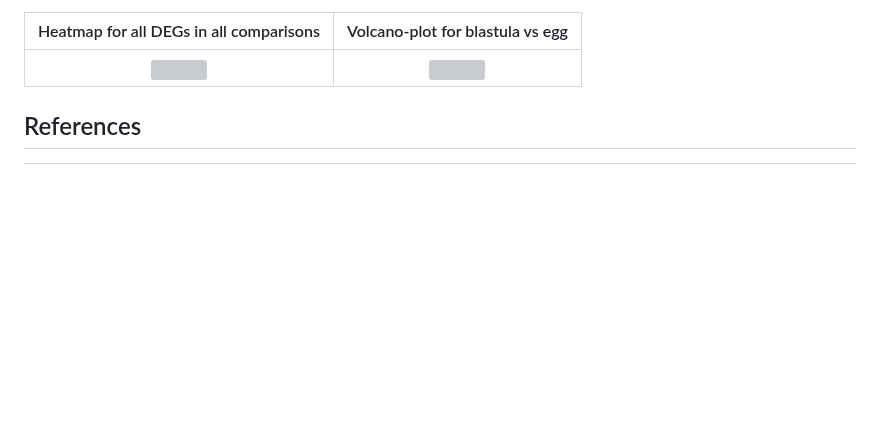
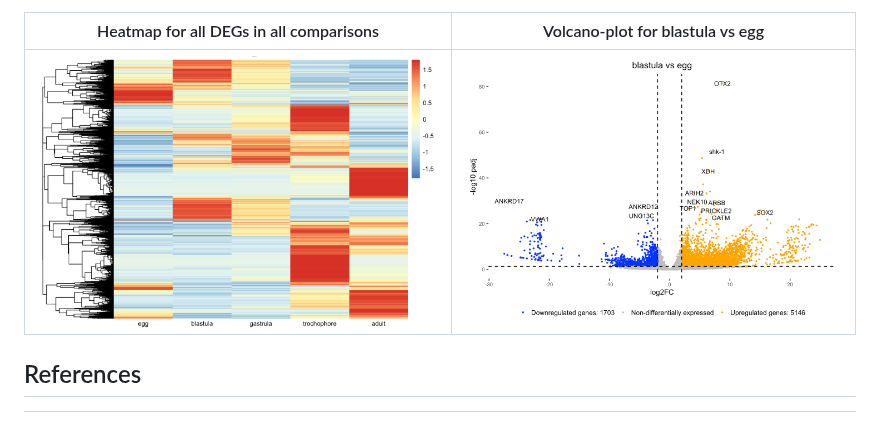
Before and after one commit to greenbergM/BI_ophelia_project, a Markdown page: README.md, the part around the change. GitHub-like rendering; blank space fills up the shorter version; grey boxes are pictures that could not be loaded.

```diff
--- a/README.md
+++ b/README.md
@@ -90,7 +90,7 @@ Differential expression analysis revealed an upregulation of gene expression at
 
 Heatmap for all DEGs in all comparisons | Volcano-plot for blastula vs egg
 :-------------------------:|:-------------------------:
-![]()   | ![]()
+![](pics/all_DEGs_heatmap.png)   | ![](pics/blast_vs_egg_volcano.png)
 
 
 ## References
```
